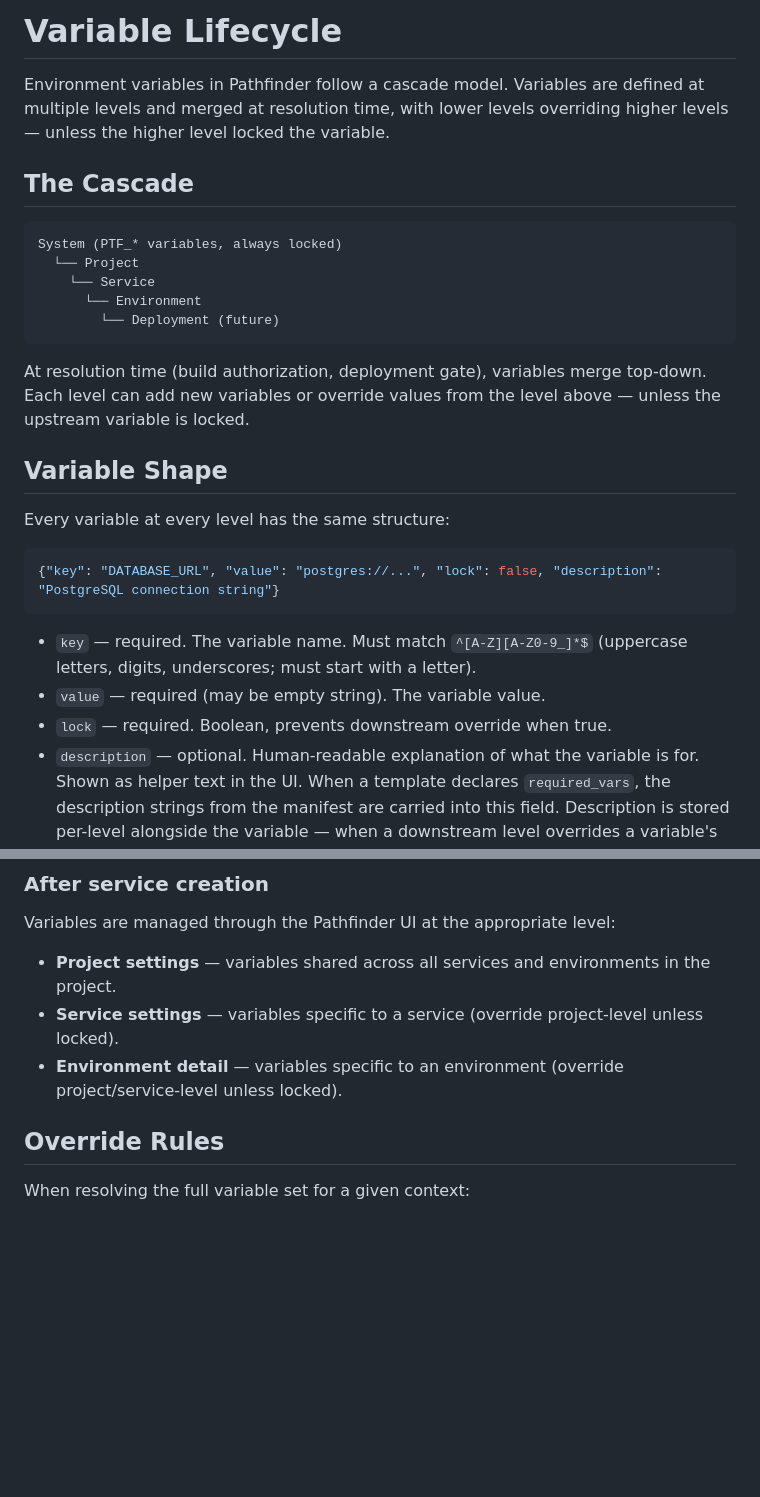
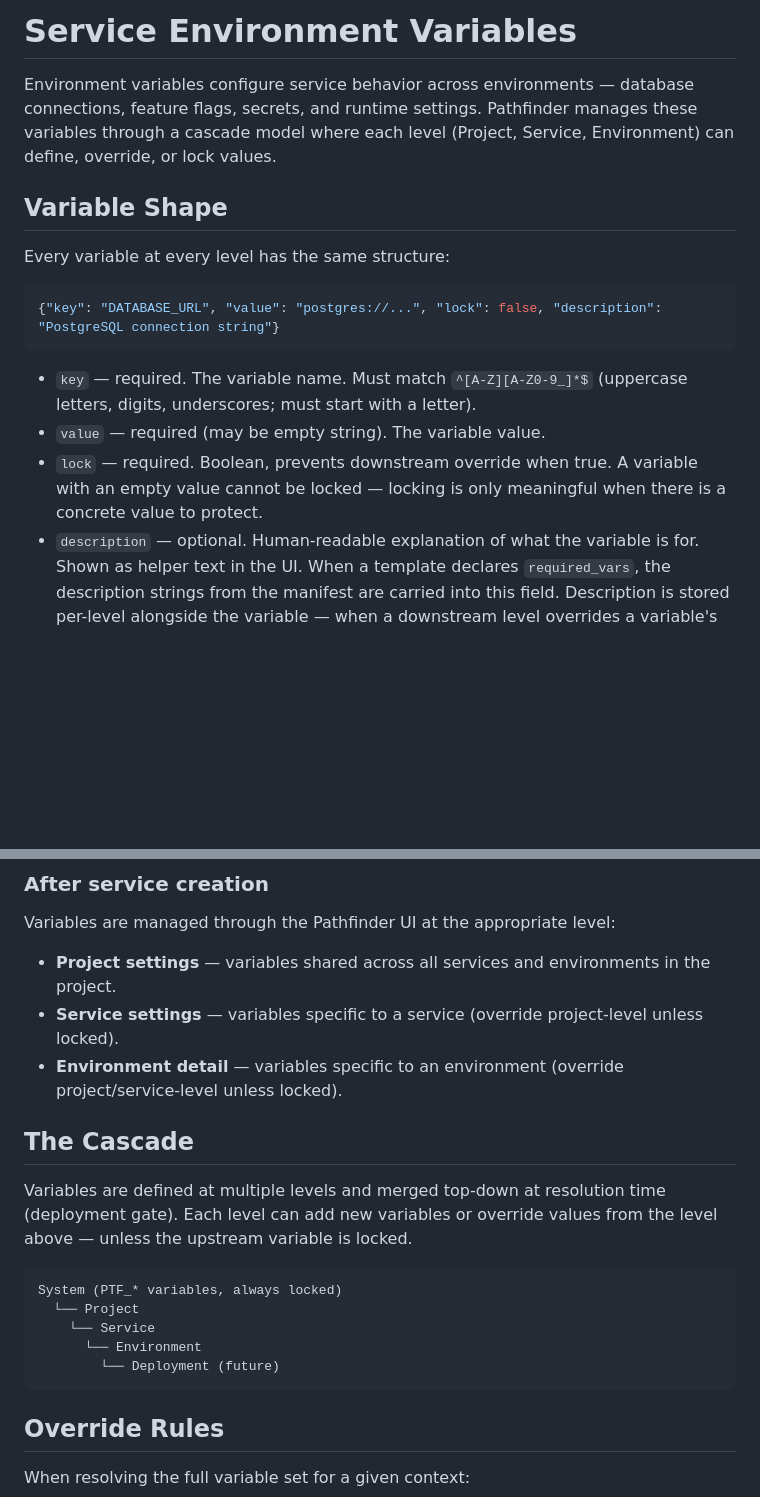
Before and after one commit to yourdevops/pathfinder, a Markdown page: docs/env-vars.md, 2 parts joined by grey strips. Rendered like a GitHub page; blank space fills up the shorter version.

Commit message:
further breaking down the docs

````diff
--- a/docs/env-vars.md
+++ b/docs/env-vars.md
@@ -1,18 +1,6 @@
-# Variable Lifecycle
+# Service Environment Variables
 
-Environment variables in Pathfinder follow a cascade model. Variables are defined at multiple levels and merged at resolution time, with lower levels overriding higher levels — unless the higher level locked the variable.
-
-## The Cascade
-
-```
-System (PTF_* variables, always locked)
-  └── Project
-    └── Service
-      └── Environment
-        └── Deployment (future)
-```
-
-At resolution time (build authorization, deployment gate), variables merge top-down. Each level can add new variables or override values from the level above — unless the upstream variable is locked.
+Environment variables configure service behavior across environments — database connections, feature flags, secrets, and runtime settings. Pathfinder manages these variables through a cascade model where each level (Project, Service, Environment) can define, override, or lock values.
 
 ## Variable Shape
 
@@ -24,7 +12,7 @@ Every variable at every level has the same structure:
 
 - `key` — required. The variable name. Must match `^[A-Z][A-Z0-9_]*$` (uppercase letters, digits, underscores; must start with a letter).
 - `value` — required (may be empty string). The variable value.
-- `lock` — required. Boolean, prevents downstream override when true.
+- `lock` — required. Boolean, prevents downstream override when true. A variable with an empty value cannot be locked — locking is only meaningful when there is a concrete value to protect.
 - `description` — optional. Human-readable explanation of what the variable is for. Shown as helper text in the UI. When a template declares `required_vars`, the description strings from the manifest are carried into this field. Description is stored per-level alongside the variable — when a downstream level overrides a variable's value, it inherits the upstream description unless the downstream level provides its own.
 
 Three valid states for a variable:
@@ -65,6 +53,18 @@ Variables are managed through the Pathfinder UI at the appropriate level:
 - **Project settings** — variables shared across all services and environments in the project.
 - **Service settings** — variables specific to a service (override project-level unless locked).
 - **Environment detail** — variables specific to an environment (override project/service-level unless locked).
+
+## The Cascade
+
+Variables are defined at multiple levels and merged top-down at resolution time (deployment gate). Each level can add new variables or override values from the level above — unless the upstream variable is locked.
+
+```
+System (PTF_* variables, always locked)
+  └── Project
+    └── Service
+      └── Environment
+        └── Deployment (future)
+```
 
 ## Override Rules
 
````
Also changed, not shown: other parts of docs/env-vars.md (+30 -0 lines), docs/templates/design.md (+2 -31 lines).
